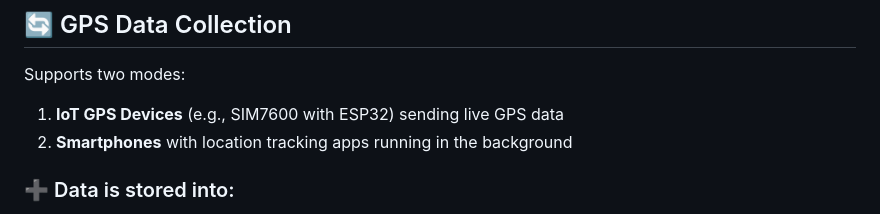
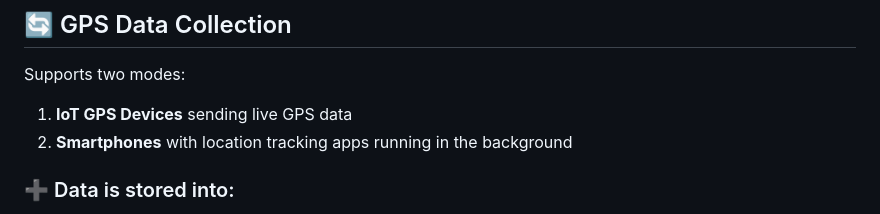
Before and after one commit to Afif718/smart-gps-fleet-tracker, a Markdown page: README.md, the part around the change. GitHub-like rendering.

```diff
--- a/README.md
+++ b/README.md
@@ -43,7 +43,7 @@ This is a **real-time fleet tracking and geofencing system** built with PHP, Fir
 ## 🔄 GPS Data Collection
 Supports two modes:
 
-1. **IoT GPS Devices** (e.g., SIM7600 with ESP32) sending live GPS data
+1. **IoT GPS Devices** sending live GPS data
 2. **Smartphones** with location tracking apps running in the background
 
 ### ➕ Data is stored into:
```
